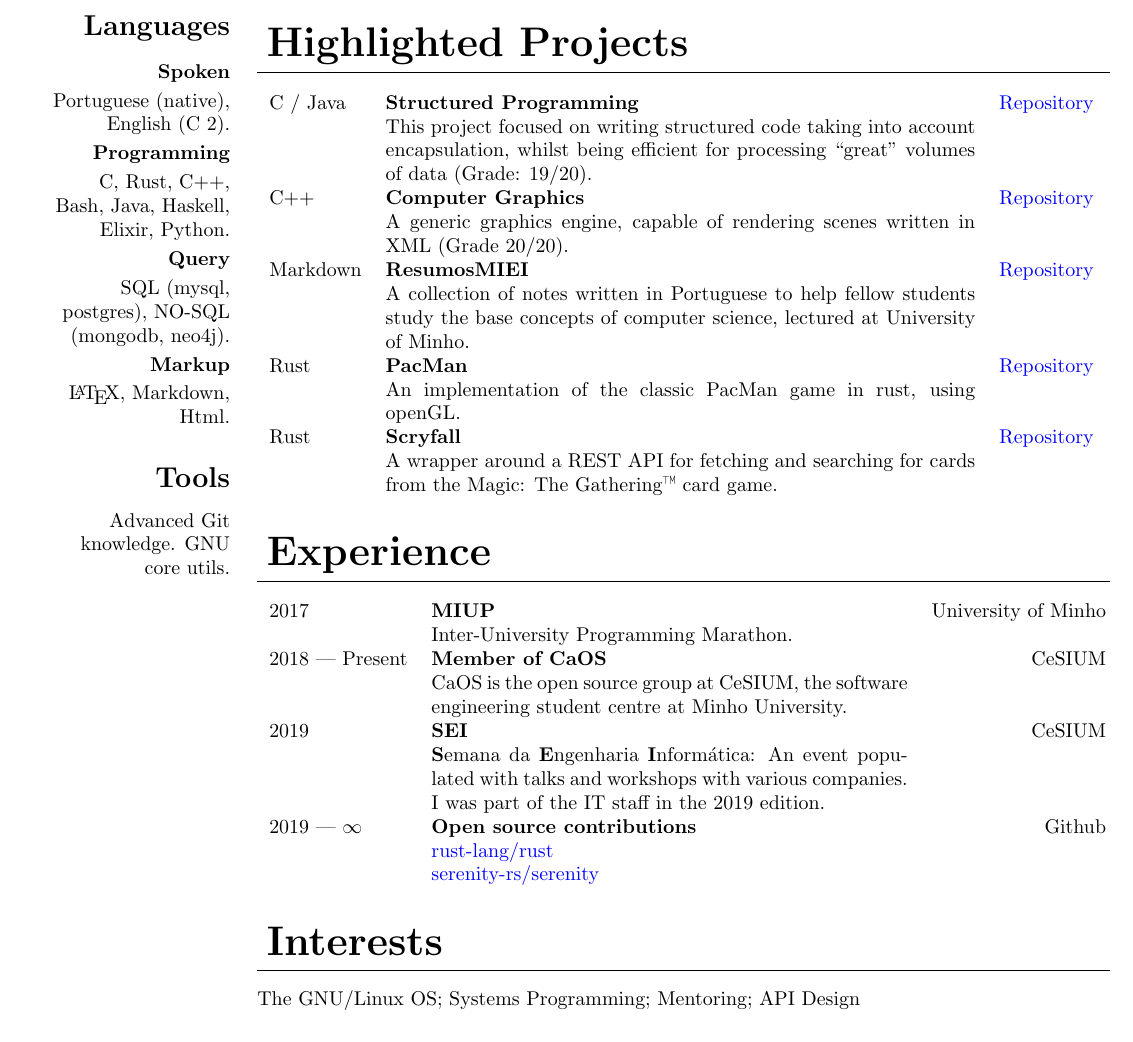
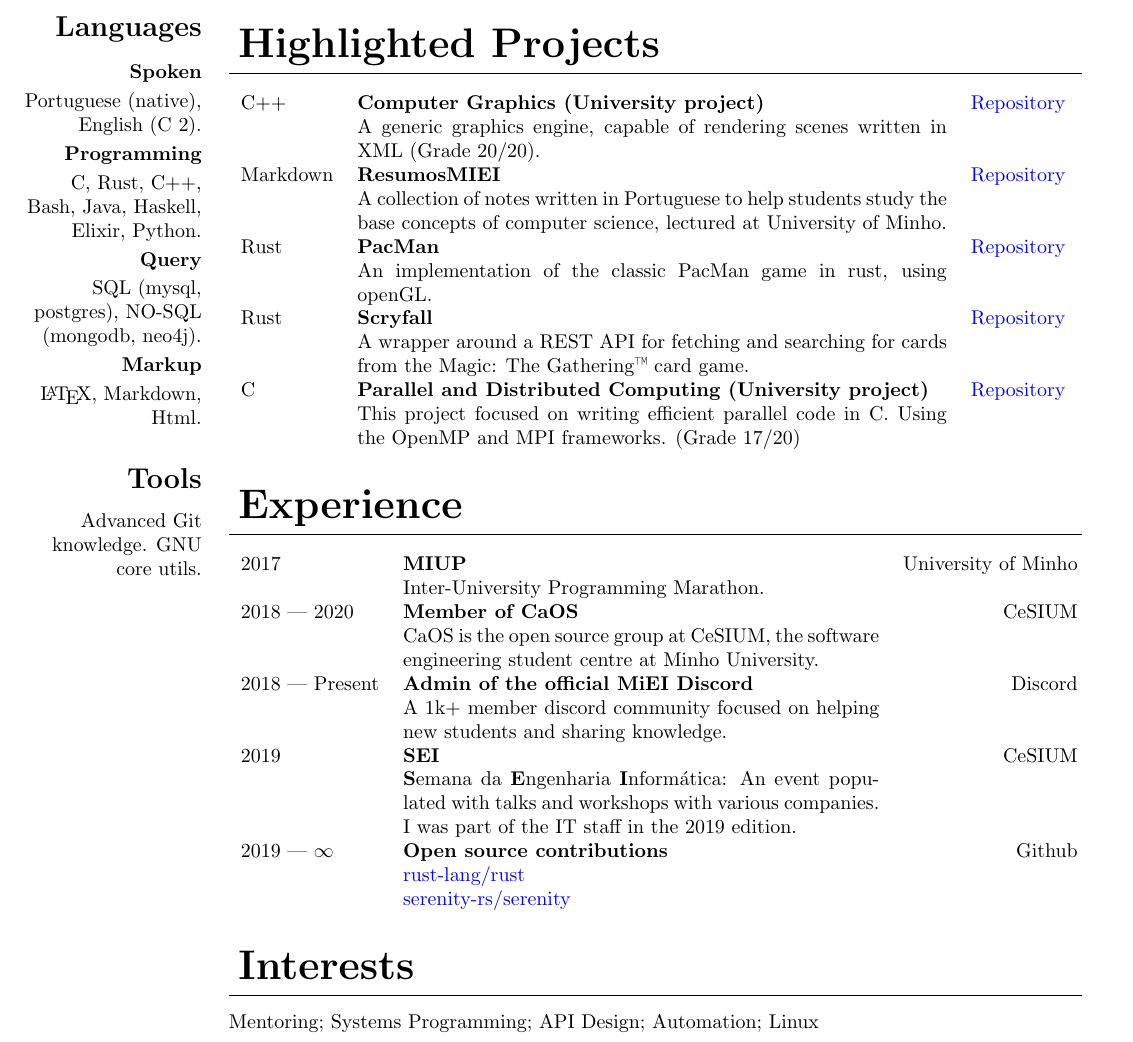
Before and after one commit to mendess/CV, a LaTeX CV (cv.tex): part of the page, cut so that both start at the same text. Compiled offline with pdfLaTeX.

Commit message:
Update CV

```diff
--- a/cv.tex
+++ b/cv.tex
@@ -43,7 +43,7 @@
 
 \setlength{\TPHorizModule}{16mm}
 \setlength{\TPVertModule}{\TPHorizModule}
-\textblockorigin{10mm}{10mm}
+\textblockorigin{5mm}{8mm}
 \setlength{\parindent}{0pt}
 
 \pagenumbering{gobble}
@@ -96,14 +96,10 @@
 
     \section{Highlighted Projects}
     \begin{tabular}{lp{10.4cm}r}
-        C / Java & \textbf{Structured Programming} & \href{https://github.com/mendess/LI3_StructuredPrograming}{Repository}\\
-        & This project focused on writing structured code taking into account
-        encapsulation, whilst being efficient for processing ``great'' volumes of
-        data (Grade: 19/20). &\\
-        C++ & \textbf{Computer Graphics} & \href{https://github.com/mendess/CG}{Repository}\\
+        C++ & \textbf{Computer Graphics (University project)} & \href{https://github.com/mendess/CG}{Repository}\\
         & A generic graphics engine, capable of rendering scenes written in XML (Grade 20/20). &\\
         Markdown & \textbf{ResumosMIEI} & \href{https://github.com/mendess/ResumosMIEI}{Repository}\\
-        & A collection of notes written in Portuguese to help fellow students
+        & A collection of notes written in Portuguese to help students
         study the base concepts of computer science, lectured at University of
         Minho. &\\
         Rust & \textbf{PacMan} & \href{https://github.com/mendess/rust-pacman}{Repository}\\
@@ -111,15 +107,22 @@
         Rust & \textbf{Scryfall} & \href{https://github.com/mendess/scryfall-rs}{Repository}\\
         & A wrapper around a REST API for fetching and searching for cards from
         the Magic: The Gathering\texttrademark{} card game. &\\
+        C & \textbf{Parallel and Distributed Computing (University project)} &
+        \href{https://github.com/mendess/CPD}{Repository}\\
+        & This project focused on writing efficient parallel code in C. Using
+        the OpenMP and MPI frameworks. (Grade 17/20) &\\
     \end{tabular}
 
     \section{Experience}
     \begin{tabular}{lp{8.4cm}r}
         2017 & \textbf{MIUP} & University of Minho\\
         & Inter-University Programming Marathon. &\\
-        2018 --- Present & \textbf{Member of CaOS} & CeSIUM\\
+        2018 --- 2020 & \textbf{Member of CaOS} & CeSIUM\\
         & CaOS is the open source group at CeSIUM, the software engineering
         student centre at Minho University. &\\
+        2018 --- Present & \textbf{Admin of the official MiEI Discord} & Discord\\
+        & A 1k+ member discord community focused on helping new students and sharing
+        knowledge. &\\
         2019 & \textbf{SEI} & CeSIUM \\
         & \textbf{S}emana da \textbf{E}ngenharia \textbf{I}nformática: An event
         populated with talks and workshops with various companies. I was part of
@@ -133,7 +136,7 @@
     \end{tabular}
 
     \section{Interests}
-    The GNU/Linux OS\@; Systems Programming\@; Mentoring\@; API Design
+    Mentoring\@; Systems Programming\@; API Design\@; Automation\@; Linux
 
 \end{textblock}
 
```
Also changed, not shown: cv.pdf.
